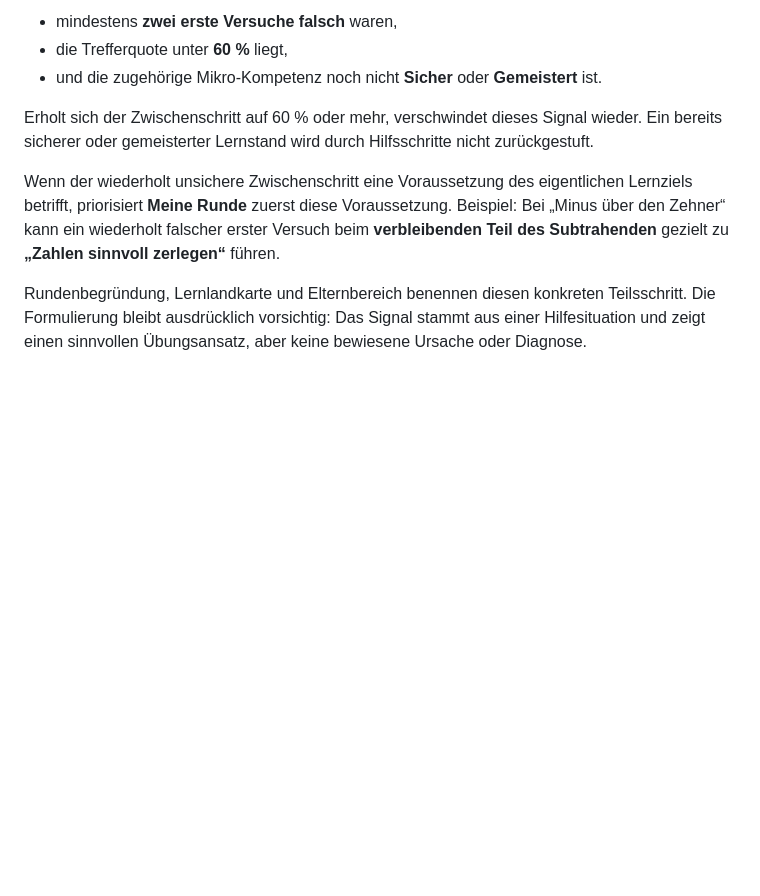
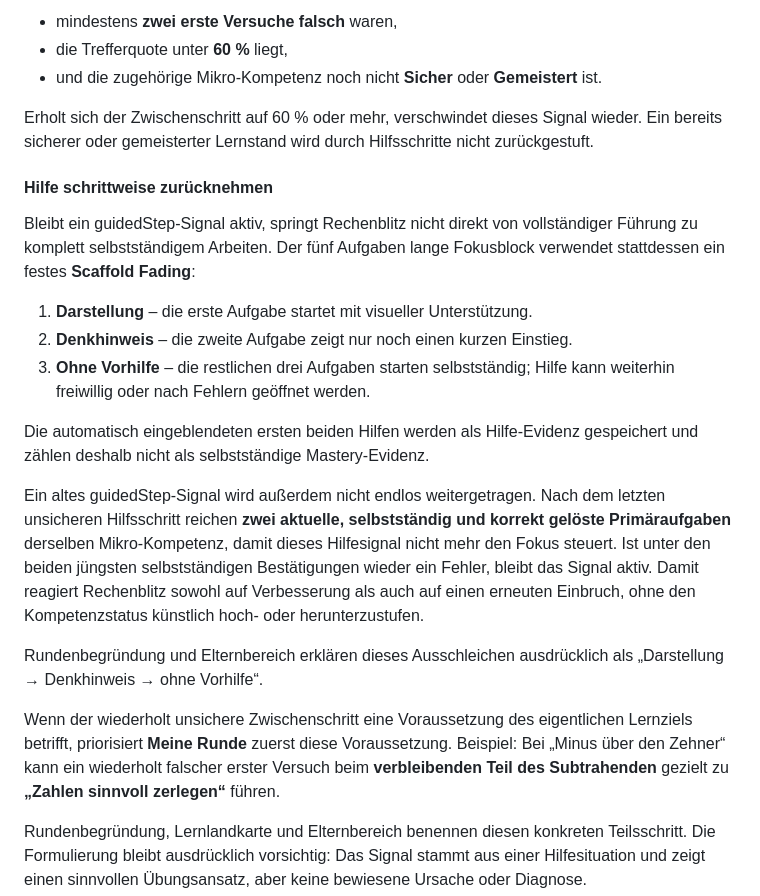
Before and after one commit to md-kks/Rechenblitz, a Markdown page: README.md, the part around the change. GitHub-like rendering; blank space fills up the shorter version.

Commit message:
docs: explain scaffold fading and recovery

```diff
--- a/README.md
+++ b/README.md
@@ -295,6 +295,20 @@ Ein konkreter Zwischenschritt wird nur dann zum adaptiven Hinweis, wenn innerhal
 
 Erholt sich der Zwischenschritt auf 60 % oder mehr, verschwindet dieses Signal wieder. Ein bereits sicherer oder gemeisterter Lernstand wird durch Hilfsschritte nicht zurückgestuft.
 
+#### Hilfe schrittweise zurücknehmen
+
+Bleibt ein guidedStep-Signal aktiv, springt Rechenblitz nicht direkt von vollständiger Führung zu komplett selbstständigem Arbeiten. Der fünf Aufgaben lange Fokusblock verwendet stattdessen ein festes **Scaffold Fading**:
+
+1. **Darstellung** – die erste Aufgabe startet mit visueller Unterstützung.
+2. **Denkhinweis** – die zweite Aufgabe zeigt nur noch einen kurzen Einstieg.
+3. **Ohne Vorhilfe** – die restlichen drei Aufgaben starten selbstständig; Hilfe kann weiterhin freiwillig oder nach Fehlern geöffnet werden.
+
+Die automatisch eingeblendeten ersten beiden Hilfen werden als Hilfe-Evidenz gespeichert und zählen deshalb nicht als selbstständige Mastery-Evidenz.
+
+Ein altes guidedStep-Signal wird außerdem nicht endlos weitergetragen. Nach dem letzten unsicheren Hilfsschritt reichen **zwei aktuelle, selbstständig und korrekt gelöste Primäraufgaben** derselben Mikro-Kompetenz, damit dieses Hilfesignal nicht mehr den Fokus steuert. Ist unter den beiden jüngsten selbstständigen Bestätigungen wieder ein Fehler, bleibt das Signal aktiv. Damit reagiert Rechenblitz sowohl auf Verbesserung als auch auf einen erneuten Einbruch, ohne den Kompetenzstatus künstlich hoch- oder herunterzustufen.
+
+Rundenbegründung und Elternbereich erklären dieses Ausschleichen ausdrücklich als „Darstellung → Denkhinweis → ohne Vorhilfe“.
+
 Wenn der wiederholt unsichere Zwischenschritt eine Voraussetzung des eigentlichen Lernziels betrifft, priorisiert **Meine Runde** zuerst diese Voraussetzung. Beispiel: Bei „Minus über den Zehner“ kann ein wiederholt falscher erster Versuch beim **verbleibenden Teil des Subtrahenden** gezielt zu **„Zahlen sinnvoll zerlegen“** führen.
 
 Rundenbegründung, Lernlandkarte und Elternbereich benennen diesen konkreten Teilsschritt. Die Formulierung bleibt ausdrücklich vorsichtig: Das Signal stammt aus einer Hilfesituation und zeigt einen sinnvollen Übungsansatz, aber keine bewiesene Ursache oder Diagnose.
```
